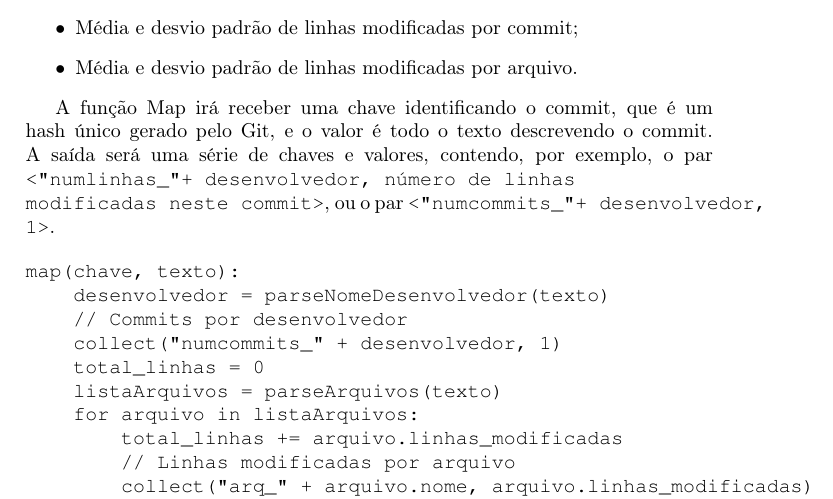
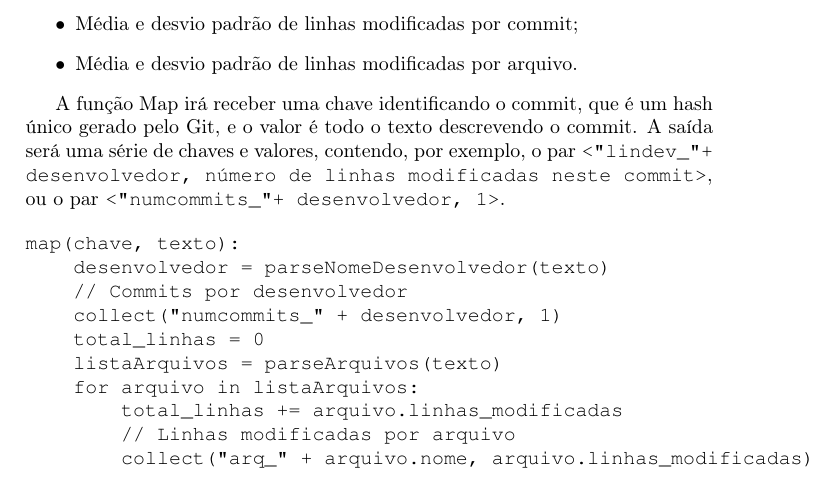
Before and after one commit to Rewasvat/MAC431, a LaTeX document (EP2/doc/relatorio.tex): part of page 2 of 2, cut so that both start at the same text. Compiled offline with pdfLaTeX.

Commit message:
Corrigindo errinhos bestas

```diff
--- a/EP2/doc/relatorio.tex
+++ b/EP2/doc/relatorio.tex
@@ -65,8 +65,8 @@ Processar um relatório do Git recebido como entrada, extraindo dele diversas es
 
 A função Map irá receber uma chave identificando o commit, que é um hash único gerado pelo Git,
 e o valor é todo o texto descrevendo o commit. A saída será uma série de chaves e valores,
-contendo, por exemplo, o par \texttt{<"numlinhas\_" + desenvolvedor, número de linhas \\
-modificadas neste commit>},
+contendo, por exemplo, o par \texttt{<"lindev\_" + desenvolvedor, número de linhas
+modificadas neste commit>}, \\
 ou o par \texttt{<"numcommits\_" + desenvolvedor, 1>}.
 
 \begin{verbatim}
```
Also changed, not shown: EP2/doc/relatorio.pdf.
